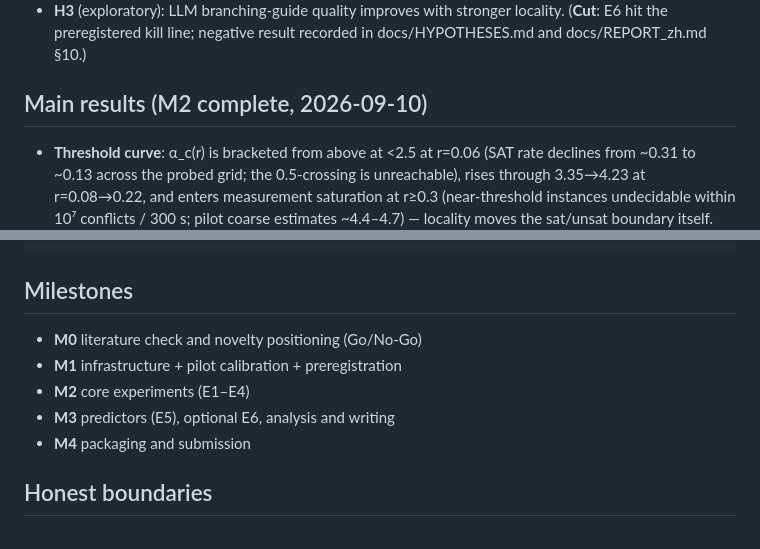
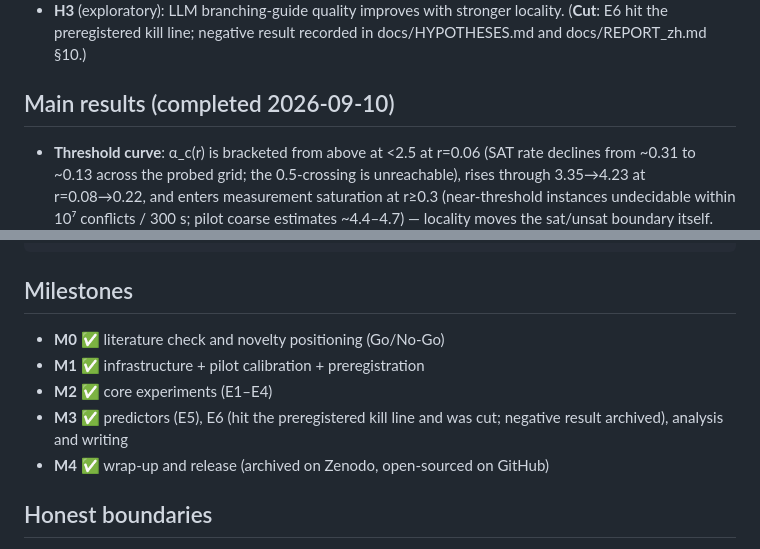
Before and after one commit to essnt/correlation-vs-hardness, a Markdown page: README.md, 2 parts joined by grey strips. Rendered like a GitHub page.

```diff
--- a/README.md
+++ b/README.md
@@ -26,7 +26,7 @@ difficulty.
   locality. (**Cut**: E6 hit the preregistered kill line; negative result
   recorded in docs/HYPOTHESES.md and docs/REPORT_zh.md §10.)
 
-## Main results (M2 complete, 2026-09-10)
+## Main results (completed 2026-09-10)
 
 - **Threshold curve**: α_c(r) is bracketed from above at <2.5 at r=0.06 (SAT
   rate declines from ~0.31 to ~0.13 across the probed grid; the 0.5-crossing is
@@ -62,11 +62,12 @@ results/       result databases (SQLite) and figures
 
 ## Milestones
 
-- **M0** literature check and novelty positioning (Go/No-Go)
-- **M1** infrastructure + pilot calibration + preregistration
-- **M2** core experiments (E1–E4)
-- **M3** predictors (E5), optional E6, analysis and writing
-- **M4** packaging and submission
+- **M0** ✅ literature check and novelty positioning (Go/No-Go)
+- **M1** ✅ infrastructure + pilot calibration + preregistration
+- **M2** ✅ core experiments (E1–E4)
+- **M3** ✅ predictors (E5), E6 (hit the preregistered kill line and was cut;
+  negative result archived), analysis and writing
+- **M4** ✅ wrap-up and release (archived on Zenodo, open-sourced on GitHub)
 
 ## Honest boundaries
 
```
Also changed, not shown: README_zh.md (+6 -6 lines).
